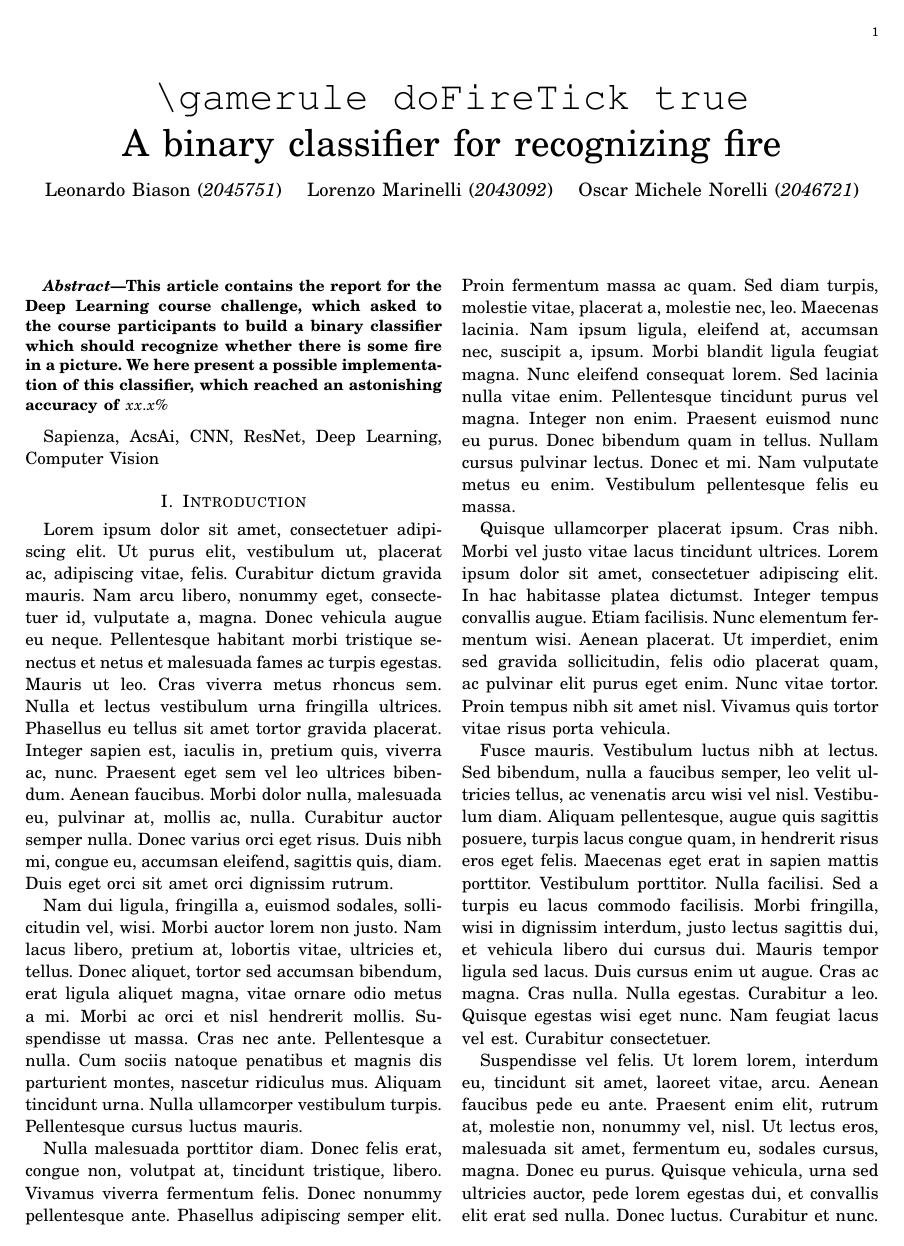
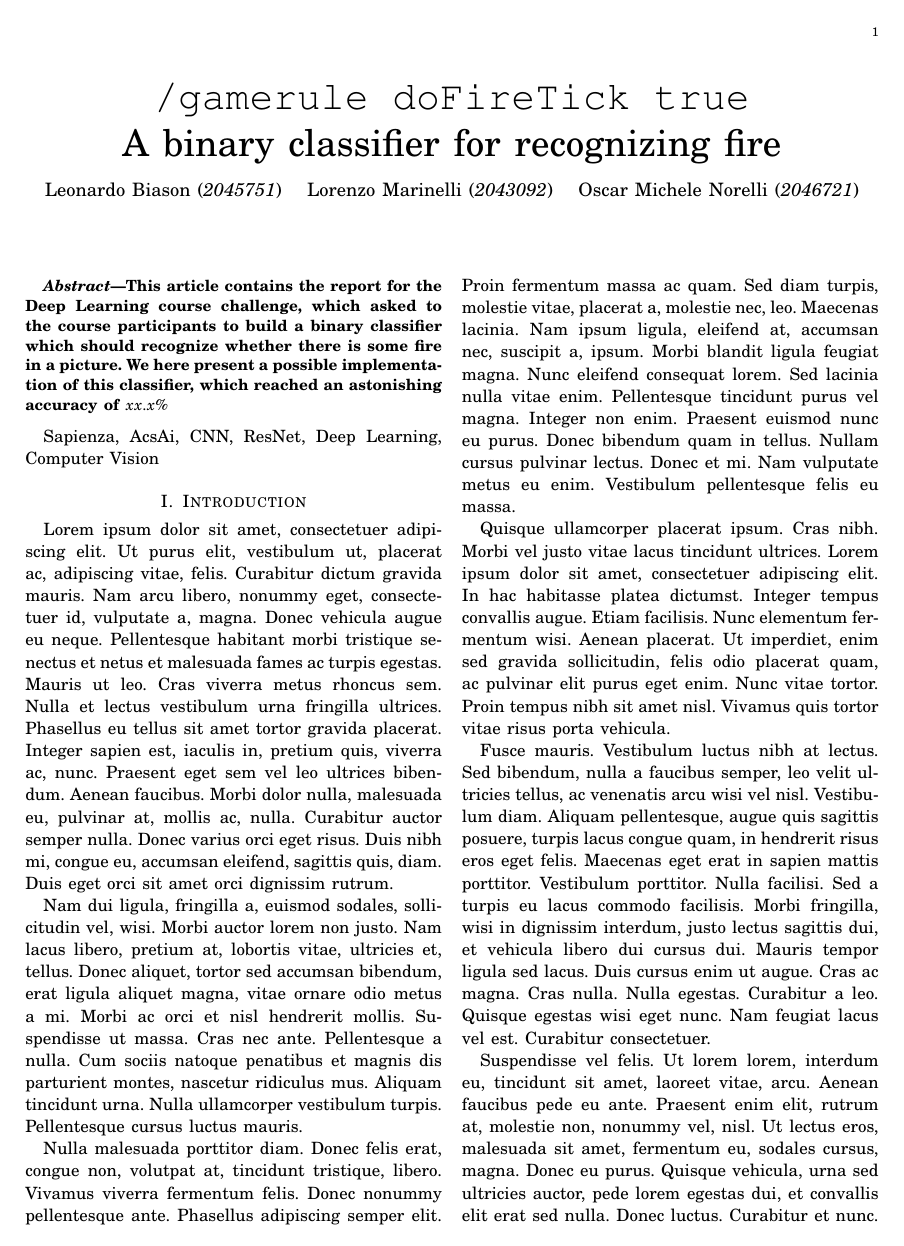
Before and after one commit to ElBi21/doFireTick, a LaTeX paper (article/main.tex): page 1 of 9. The pictures show the PDF file article/main.pdf that the author committed with the source.

Commit message:
Fixed a gargantuous error

```diff
--- a/article/main.tex
+++ b/article/main.tex
@@ -57,7 +57,7 @@
 
 \DeclareMathAlphabet{\mathcal}{OMS}{zplm}{m}{n}
 
-\title{\texttt{\textbackslash gamerule doFireTick true}\\A binary classifier for recognizing fire}
+\title{\texttt{/gamerule doFireTick true}\\A binary classifier for recognizing fire}
 \author{Leonardo Biason (\textit{2045751}) \quad Lorenzo Marinelli (\textit{2043092}) \quad Oscar Michele Norelli (\textit{2046721})}
 
 \begin{document}
```
Also changed, not shown: article/main.pdf.
